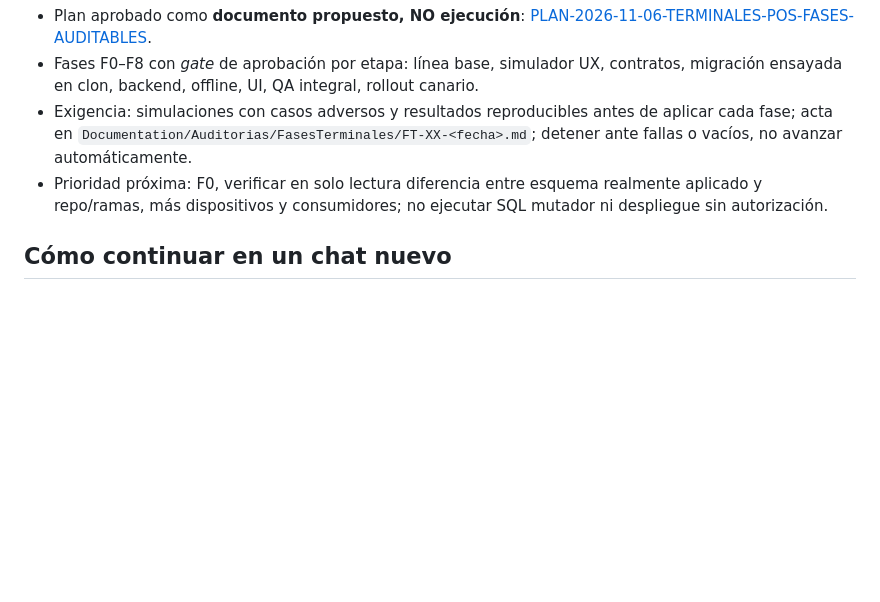
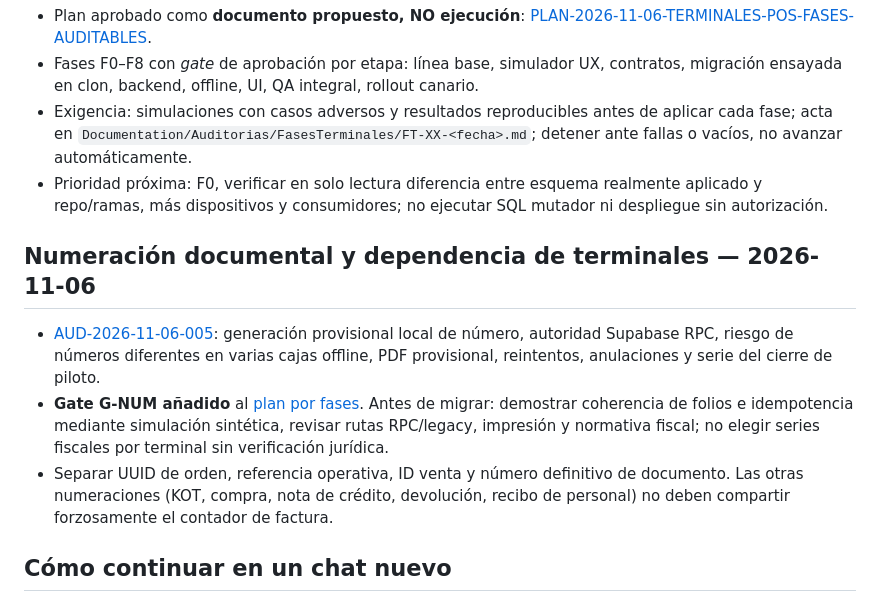
Before and after one commit to reySanchezDev/SmootControl, a Markdown page: CONTEXTO_PROYECTO.md, the part around the change. Drawn GitHub-style; blank space fills up the shorter version.

Commit message:
docs: registrar impacto de numeraciones y gate de simulación

```diff
--- a/CONTEXTO_PROYECTO.md
+++ b/CONTEXTO_PROYECTO.md
@@ -95,6 +95,12 @@
 - Exigencia: simulaciones con casos adversos y resultados reproducibles antes de aplicar cada fase; acta en `Documentation/Auditorias/FasesTerminales/FT-XX-<fecha>.md`; detener ante fallas o vacíos, no avanzar automáticamente.
 - Prioridad próxima: F0, verificar en solo lectura diferencia entre esquema realmente aplicado y repo/ramas, más dispositivos y consumidores; no ejecutar SQL mutador ni despliegue sin autorización.
 
+
+## Numeración documental y dependencia de terminales — 2026-11-06
+- [AUD-2026-11-06-005](Documentation/Auditorias/AUD-2026-11-06-005-numeraciones-consecutivos-documentos.md): generación provisional local de número, autoridad Supabase RPC, riesgo de números diferentes en varias cajas offline, PDF provisional, reintentos, anulaciones y serie del cierre de piloto.
+- **Gate G-NUM añadido** al [plan por fases](Documentation/Planes/PLAN-2026-11-06-TERMINALES-POS-FASES-AUDITABLES.md). Antes de migrar: demostrar coherencia de folios e idempotencia mediante simulación sintética, revisar rutas RPC/legacy, impresión y normativa fiscal; no elegir series fiscales por terminal sin verificación jurídica.
+- Separar UUID de orden, referencia operativa, ID venta y número definitivo de documento. Las otras numeraciones (KOT, compra, nota de crédito, devolución, recibo de personal) no deben compartir forzosamente el contador de factura.
+
 ## Cómo continuar en un chat nuevo
 1. Leer este archivo y los documentos de arquitectura/reglas citados.
 2. Consultar la rama activa y los commits más recientes; no asumir que `main` contiene todo el desarrollo V2.
```
